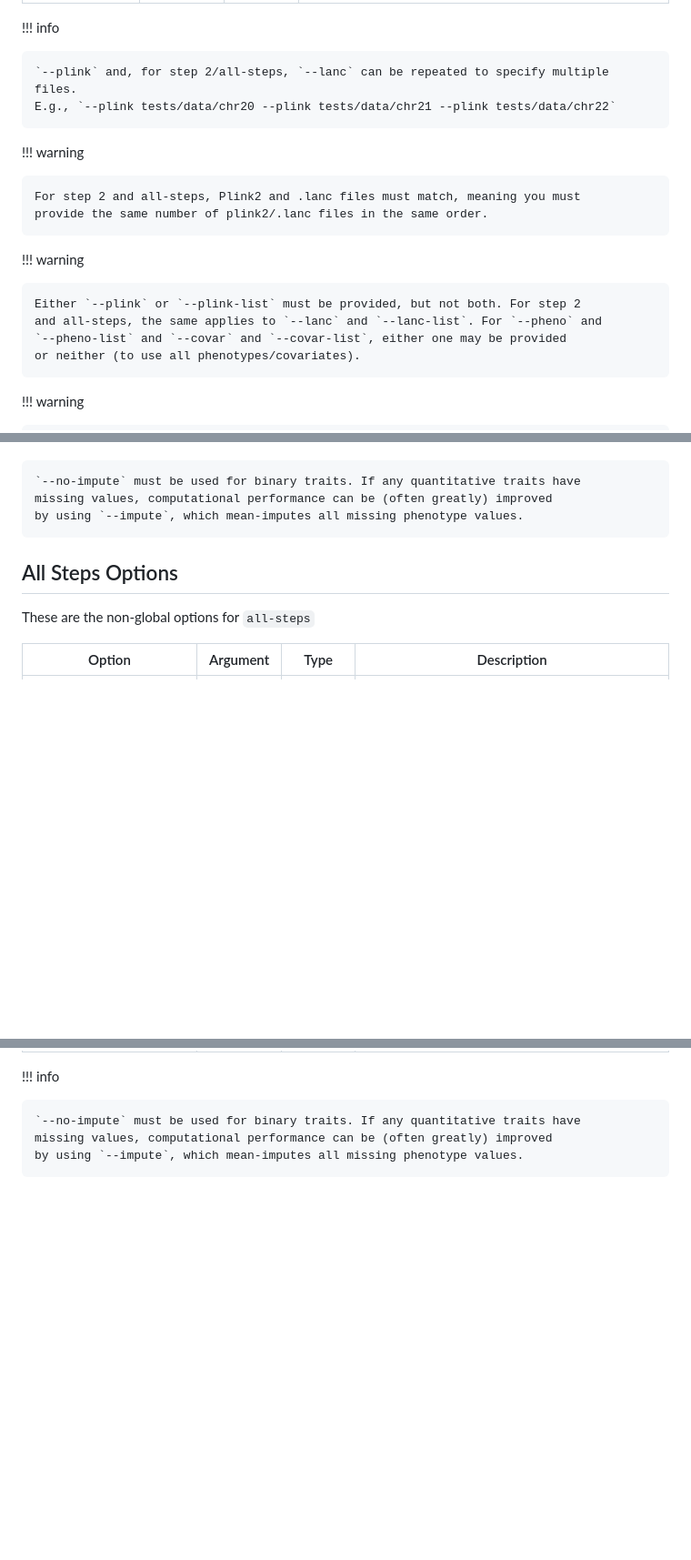
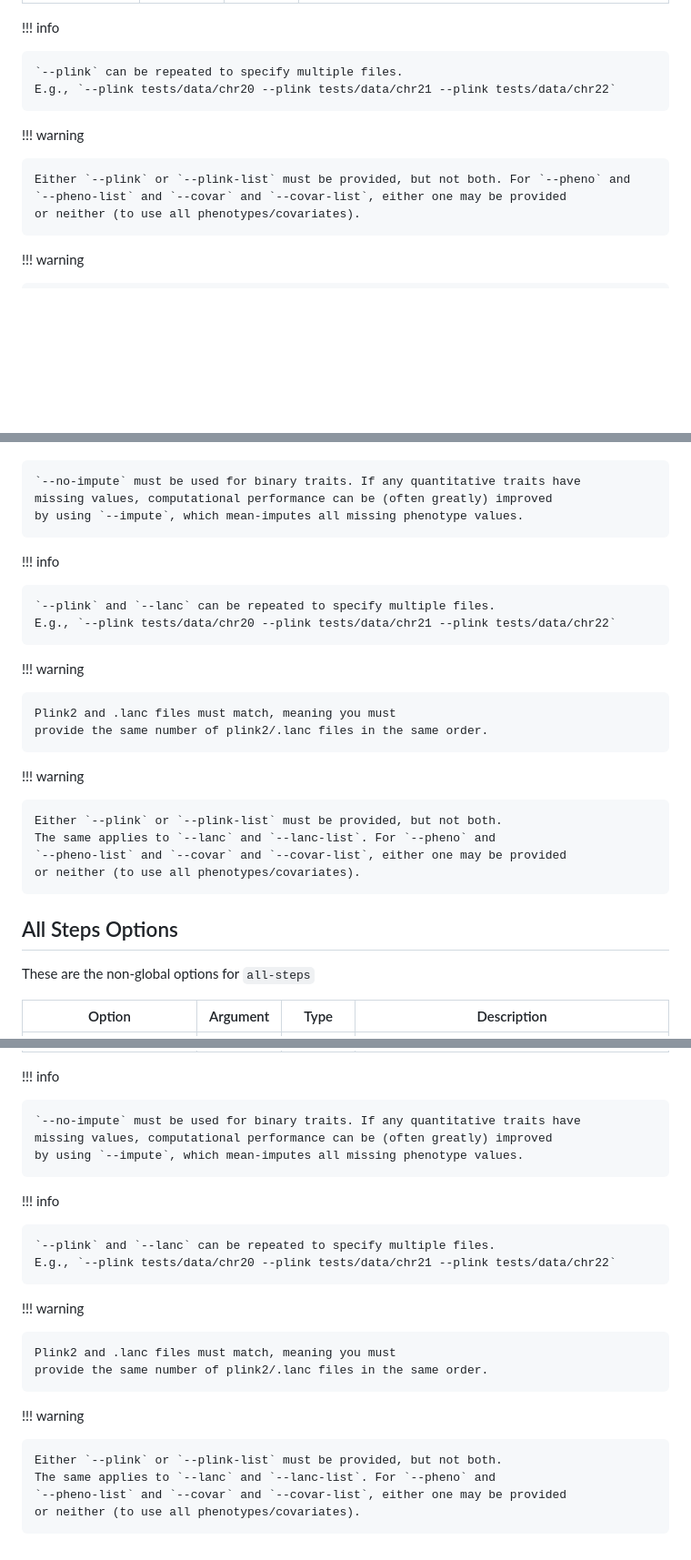
Before and after one commit to frankp-0/agricola, a Markdown page: docs/cli/options.md, 3 parts joined by grey strips. Shown at 91% size. Drawn GitHub-style; blank space fills up the shorter version.

Commit message:
docs: update site

```diff
--- a/docs/cli/options.md
+++ b/docs/cli/options.md
@@ -28,18 +26,12 @@ These options are shared by the commands where applicable.
 
 !!! info
 
-    `--plink` and, for step 2/all-steps, `--lanc` can be repeated to specify multiple files.
+    `--plink` can be repeated to specify multiple files.
     E.g., `--plink tests/data/chr20 --plink tests/data/chr21 --plink tests/data/chr22`
 
 !!! warning
 
-    For step 2 and all-steps, Plink2 and .lanc files must match, meaning you must
-    provide the same number of plink2/.lanc files in the same order.
-
-!!! warning
-
-    Either `--plink` or `--plink-list` must be provided, but not both. For step 2
-    and all-steps, the same applies to `--lanc` and `--lanc-list`. For `--pheno` and
+    Either `--plink` or `--plink-list` must be provided, but not both. For `--pheno` and
     `--pheno-list` and `--covar` and `--covar-list`, either one may be provided
     or neither (to use all phenotypes/covariates).
 
@@ -87,6 +81,23 @@ These are the non-global options for `step2`:
     `--no-impute` must be used for binary traits. If any quantitative traits have
     missing values, computational performance can be (often greatly) improved
     by using `--impute`, which mean-imputes all missing phenotype values.
+
+!!! info
+
+    `--plink` and `--lanc` can be repeated to specify multiple files.
+    E.g., `--plink tests/data/chr20 --plink tests/data/chr21 --plink tests/data/chr22`
+
+!!! warning
+
+    Plink2 and .lanc files must match, meaning you must
+    provide the same number of plink2/.lanc files in the same order.
+
+!!! warning
+
+    Either `--plink` or `--plink-list` must be provided, but not both.
+    The same applies to `--lanc` and `--lanc-list`. For `--pheno` and
+    `--pheno-list` and `--covar` and `--covar-list`, either one may be provided
+    or neither (to use all phenotypes/covariates).
 
 ## All Steps Options
 
@@ -115,3 +126,20 @@ These are the non-global options for `all-steps`
     `--no-impute` must be used for binary traits. If any quantitative traits have
     missing values, computational performance can be (often greatly) improved
     by using `--impute`, which mean-imputes all missing phenotype values.
+
+!!! info
+
+    `--plink` and `--lanc` can be repeated to specify multiple files.
+    E.g., `--plink tests/data/chr20 --plink tests/data/chr21 --plink tests/data/chr22`
+
+!!! warning
+
+    Plink2 and .lanc files must match, meaning you must
+    provide the same number of plink2/.lanc files in the same order.
+
+!!! warning
+
+    Either `--plink` or `--plink-list` must be provided, but not both.
+    The same applies to `--lanc` and `--lanc-list`. For `--pheno` and
+    `--pheno-list` and `--covar` and `--covar-list`, either one may be provided
+    or neither (to use all phenotypes/covariates).
```
Also changed, not shown: other parts of docs/cli/options.md (+2 -2 lines).
